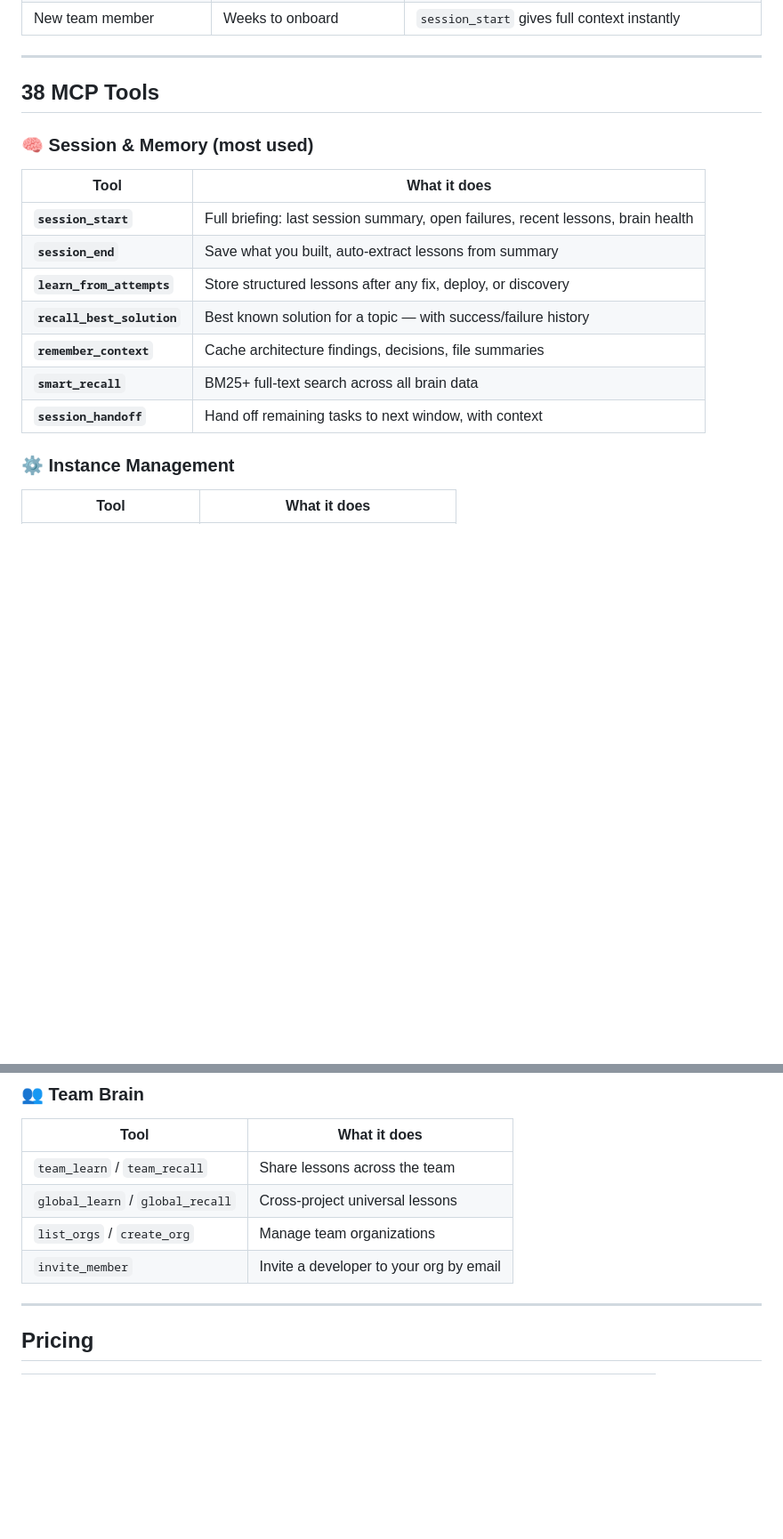
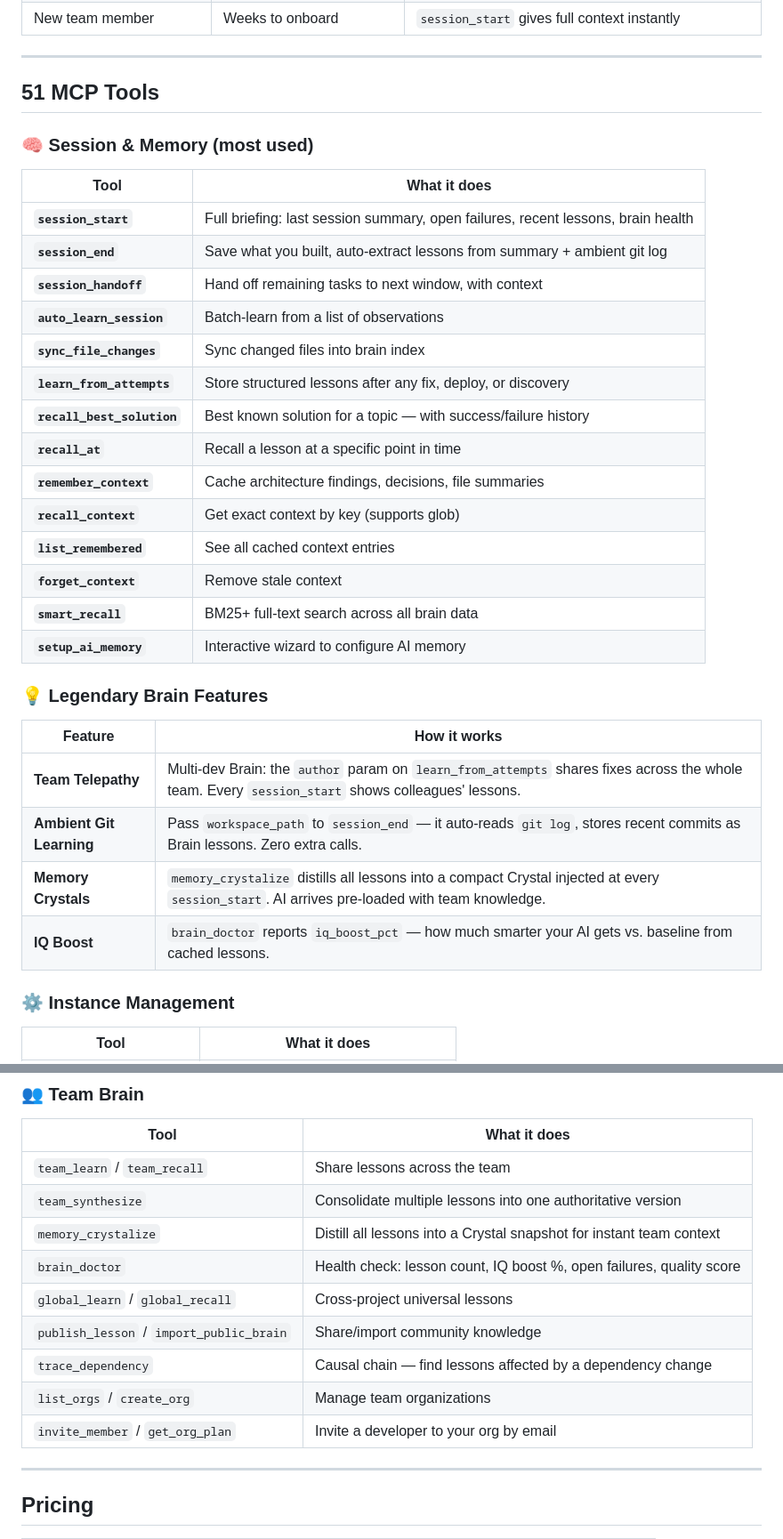
Before and after one commit to cachly-dev/cachly-mcp, a Markdown page: README.md, 2 parts joined by grey strips. Shown at 89% size. GitHub-like rendering; blank space fills up the shorter version.

Commit message:
docs: update README — 51 tools, Team Telepathy, Ambient Git, Memory Crystals

```diff
--- a/README.md
+++ b/README.md
@@ -122,19 +122,35 @@ The interactive wizard:
 
 ---
 
-## 38 MCP Tools
+## 51 MCP Tools
 
 ### 🧠 Session & Memory (most used)
 
 | Tool | What it does |
 |------|-------------|
 | **`session_start`** | Full briefing: last session summary, open failures, recent lessons, brain health |
-| **`session_end`** | Save what you built, auto-extract lessons from summary |
+| **`session_end`** | Save what you built, auto-extract lessons from summary + ambient git log |
+| **`session_handoff`** | Hand off remaining tasks to next window, with context |
+| **`auto_learn_session`** | Batch-learn from a list of observations |
+| **`sync_file_changes`** | Sync changed files into brain index |
 | **`learn_from_attempts`** | Store structured lessons after any fix, deploy, or discovery |
 | **`recall_best_solution`** | Best known solution for a topic — with success/failure history |
+| **`recall_at`** | Recall a lesson at a specific point in time |
 | **`remember_context`** | Cache architecture findings, decisions, file summaries |
+| **`recall_context`** | Get exact context by key (supports glob) |
+| **`list_remembered`** | See all cached context entries |
+| **`forget_context`** | Remove stale context |
 | **`smart_recall`** | BM25+ full-text search across all brain data |
-| **`session_handoff`** | Hand off remaining tasks to next window, with context |
+| **`setup_ai_memory`** | Interactive wizard to configure AI memory |
+
+### 💡 Legendary Brain Features
+
+| Feature | How it works |
+|---------|-------------|
+| **Team Telepathy** | Multi-dev Brain: the `author` param on `learn_from_attempts` shares fixes across the whole team. Every `session_start` shows colleagues' lessons. |
+| **Ambient Git Learning** | Pass `workspace_path` to `session_end` — it auto-reads `git log`, stores recent commits as Brain lessons. Zero extra calls. |
+| **Memory Crystals** | `memory_crystalize` distills all lessons into a compact Crystal injected at every `session_start`. AI arrives pre-loaded with team knowledge. |
+| **IQ Boost** | `brain_doctor` reports `iq_boost_pct` — how much smarter your AI gets vs. baseline from cached lessons. |
 
 ### ⚙️ Instance Management
 
@@ -168,9 +184,14 @@ The interactive wizard:
 | Tool | What it does |
 |------|-------------|
 | `team_learn` / `team_recall` | Share lessons across the team |
+| `team_synthesize` | Consolidate multiple lessons into one authoritative version |
+| `memory_crystalize` | Distill all lessons into a Crystal snapshot for instant team context |
+| `brain_doctor` | Health check: lesson count, IQ boost %, open failures, quality score |
 | `global_learn` / `global_recall` | Cross-project universal lessons |
+| `publish_lesson` / `import_public_brain` | Share/import community knowledge |
+| `trace_dependency` | Causal chain — find lessons affected by a dependency change |
 | `list_orgs` / `create_org` | Manage team organizations |
-| `invite_member` | Invite a developer to your org by email |
+| `invite_member` / `get_org_plan` | Invite a developer to your org by email |
 
 ---
 
```
Also changed, not shown: other parts of README.md (+13 -2 lines).
